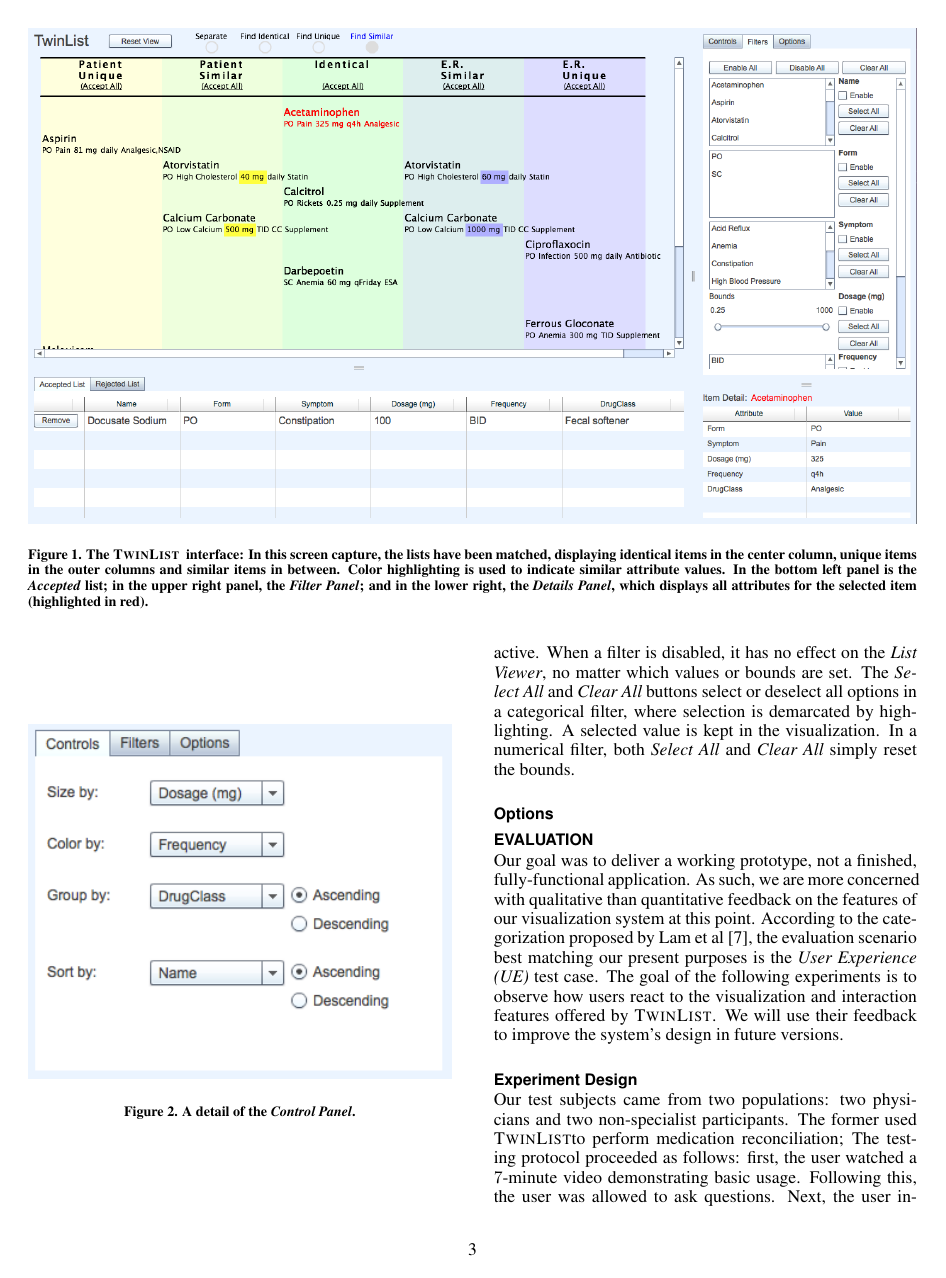
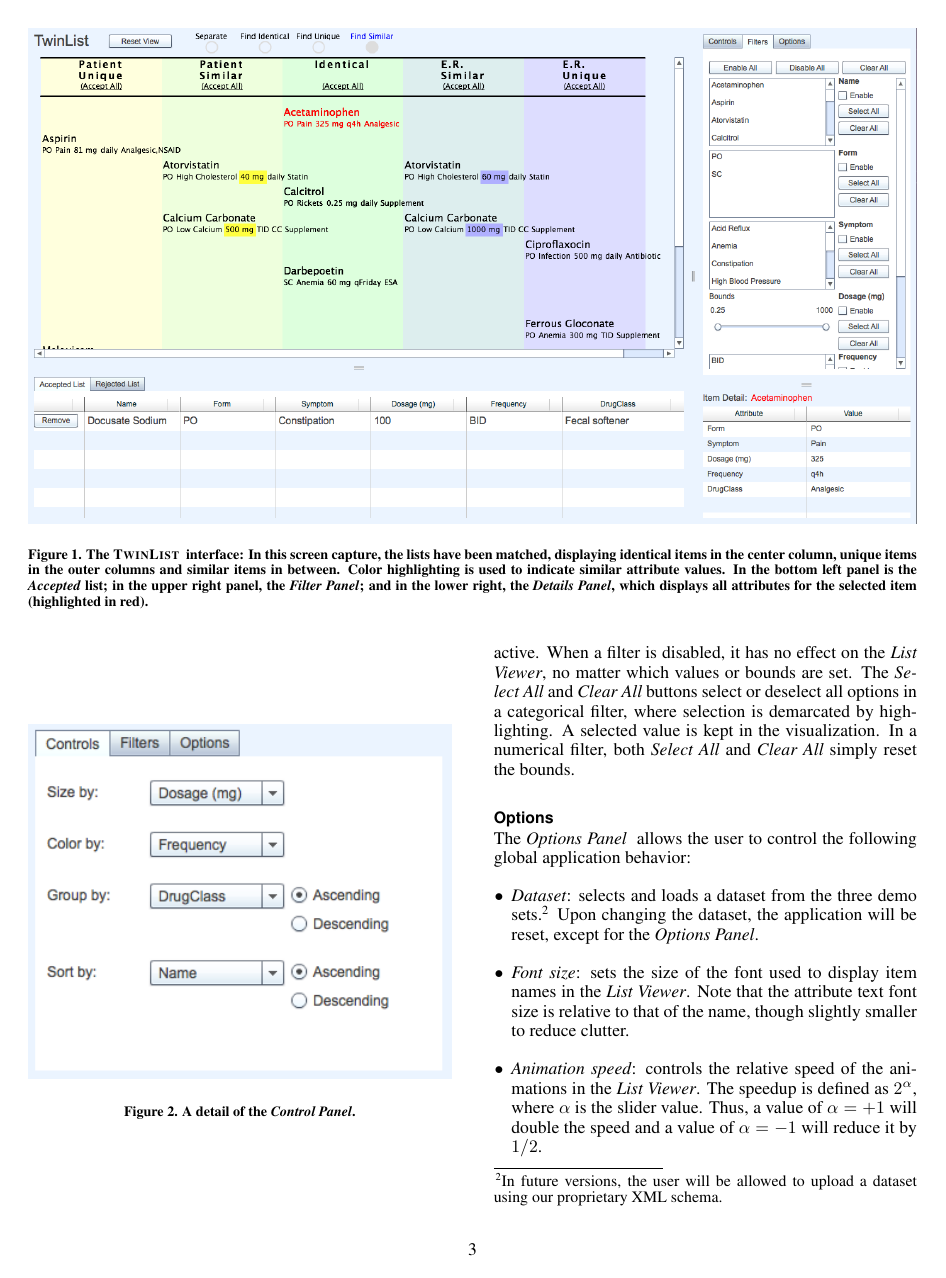
Before and after one commit to samehkhamis/twinlist, a LaTeX document (TwinList/documents/latex/twinlist.tex): page 3 of 6 before the commit and page 3 of 7 after it. Compiled offline with pdfLaTeX.

Commit message:
- changes to writeup - added detail of options panel

```diff
--- a/TwinList/documents/latex/twinlist.tex
+++ b/TwinList/documents/latex/twinlist.tex
@@ -161,3 +161,10 @@
 \end{figure}
 
 \subsection{Options}
+The \Options~ allows the user to control the following global application behavior:
+\begin{itemize}
+\item \textit{Dataset}: selects and loads a dataset from the three demo sets.\footnote{In future versions, the user will be allowed to upload a dataset using our proprietary XML schema.} Upon changing the dataset, the application will be reset, except for the \Options.
+\item \textit{Font size}: sets the size of the font used to display item names in the \ListViewer. Note that the attribute text font size is relative to that of the name, though slightly smaller to reduce clutter.
+\item \textit{Animation speed}: controls the relative speed of the animations in the \ListViewer. The speedup is defined as $2^\alpha$, where $\alpha$ is the slider value. Thus, a value of $\alpha = +1$ will double the speed and a value of $\alpha = -1$ will reduce it by $1/2$.
+\item \textit{Link identical items}: determines how identical items are treated in the \ListViewer. When linked (the default), highlighting affects both items and accepting/rejecting either will hide the other from the \ListViewer. When unlinked, they are considered completely separate items.\footnote{Unlinking identical items implies that both items can be accepted or rejected, independent of the other.}
+\item \textit{After item accept/reject}: determines the behavior of the \ListViewer~ after accepting or rejecting an item. \textit{Gray out} will simply gray the text and disable mouse actions; \textit{Remove} will hide the item from the \ListViewer.
```
Also changed, not shown: TwinList/documents/latex/img/options.png (added), TwinList/documents/latex/twinlist.tex (9 more changed lines).
